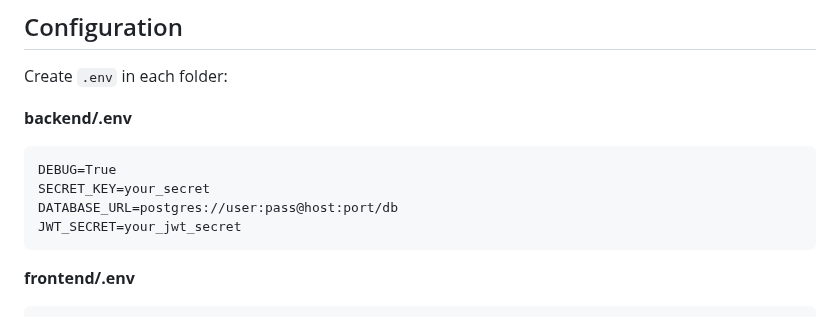
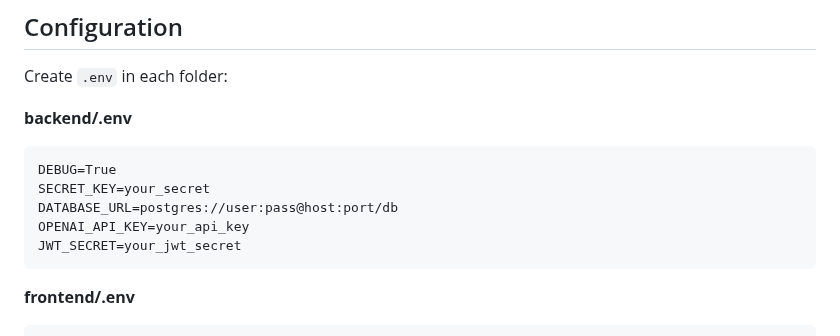
Before and after one commit to unmatched78/Note-LearnI, a Markdown page: README.md, the part around the change. Rendered like a GitHub page.

````diff
--- a/README.md
+++ b/README.md
@@ -145,6 +145,7 @@ Create `.env` in each folder:
 DEBUG=True
 SECRET_KEY=your_secret
 DATABASE_URL=postgres://user:pass@host:port/db
+OPENAI_API_KEY=your_api_key
 JWT_SECRET=your_jwt_secret
 ```
 
````
